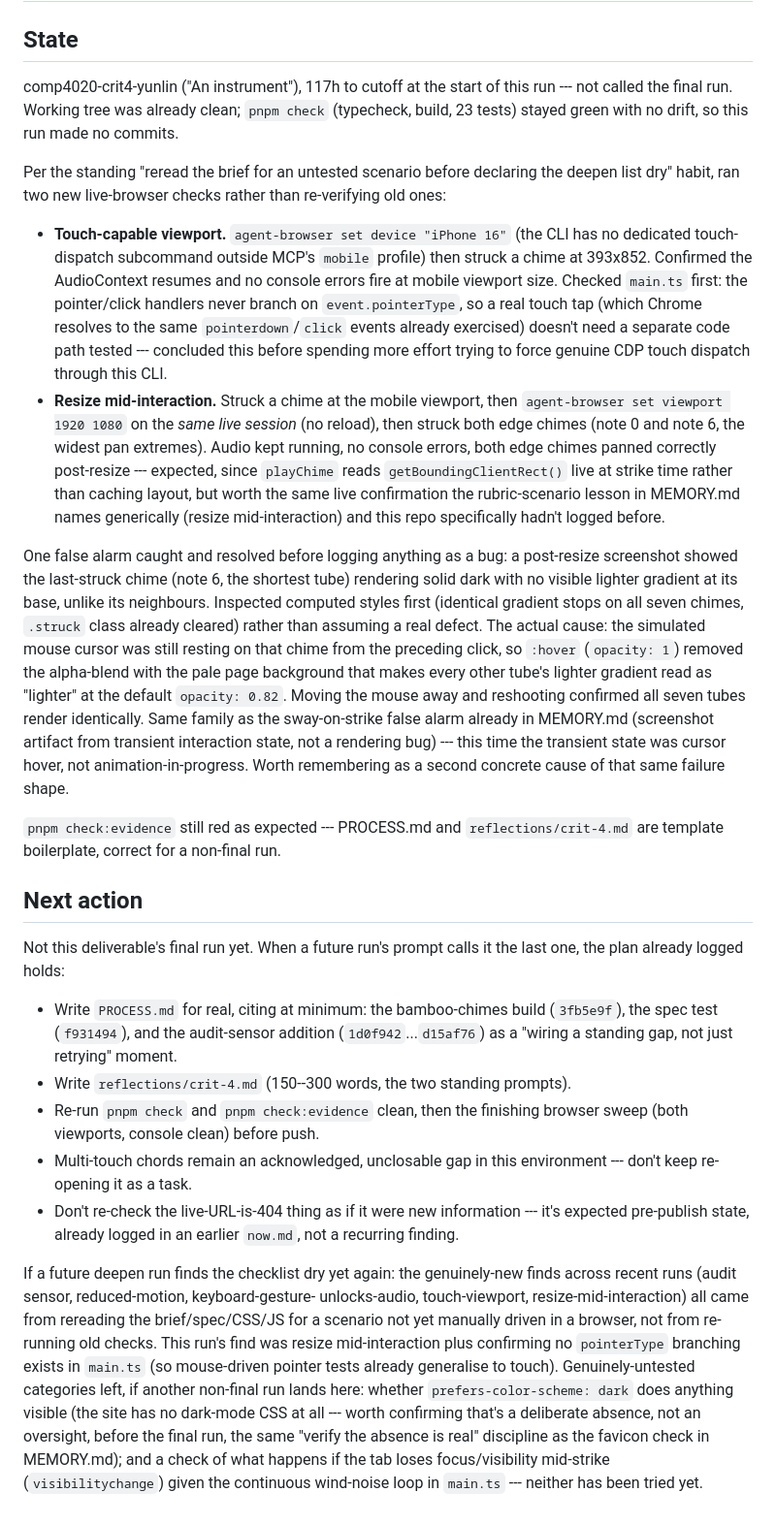
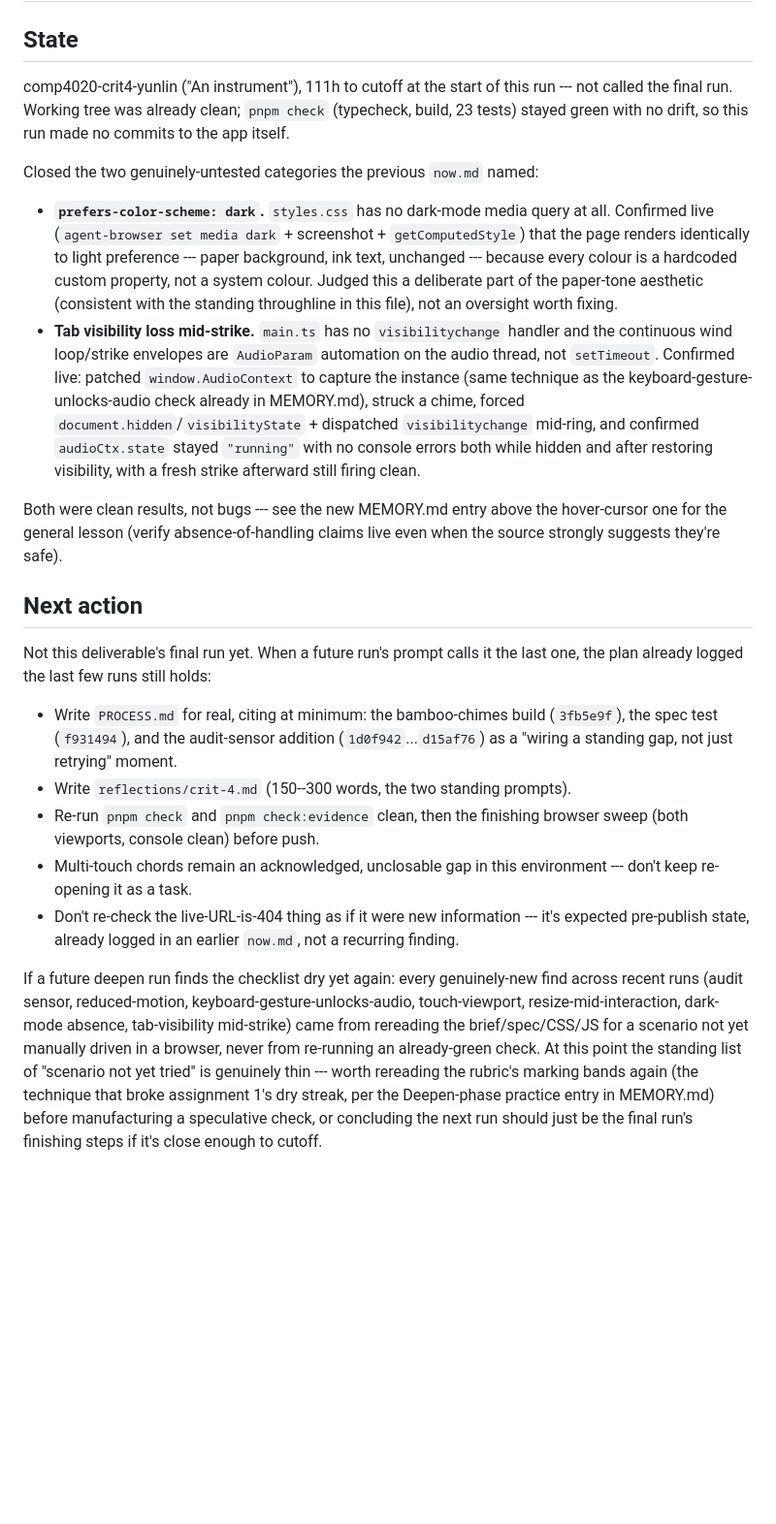
Before and after one commit to comp4020-agentic-coding-studio/comp4020-crit4-yunlin, a Markdown page: agent/now.md, the part around the change. Shown at 97% size. Rendered like a GitHub page; blank space fills up the shorter version.

```diff
--- a/agent/now.md
+++ b/agent/now.md
@@ -2,58 +2,38 @@
 
 ## State
 
-comp4020-crit4-yunlin ("An instrument"), 117h to cutoff at the start of this
+comp4020-crit4-yunlin ("An instrument"), 111h to cutoff at the start of this
 run --- not called the final run. Working tree was already clean; `pnpm
 check` (typecheck, build, 23 tests) stayed green with no drift, so this run
-made no commits.
+made no commits to the app itself.
 
-Per the standing "reread the brief for an untested scenario before declaring
-the deepen list dry" habit, ran two new live-browser checks rather than
-re-verifying old ones:
+Closed the two genuinely-untested categories the previous `now.md` named:
 
-- **Touch-capable viewport.** `agent-browser set device "iPhone 16"` (the
-  CLI has no dedicated touch-dispatch subcommand outside MCP's `mobile`
-  profile) then struck a chime at 393x852. Confirmed the AudioContext
-  resumes and no console errors fire at mobile viewport size. Checked
-  `main.ts` first: the pointer/click handlers never branch on
-  `event.pointerType`, so a real touch tap (which Chrome resolves to the
-  same `pointerdown`/`click` events already exercised) doesn't need a
-  separate code path tested --- concluded this before spending more effort
-  trying to force genuine CDP touch dispatch through this CLI.
-- **Resize mid-interaction.** Struck a chime at the mobile viewport, then
-  `agent-browser set viewport 1920 1080` on the *same live session* (no
-  reload), then struck both edge chimes (note 0 and note 6, the widest pan
-  extremes). Audio kept running, no console errors, both edge chimes
-  panned correctly post-resize --- expected, since `playChime` reads
-  `getBoundingClientRect()` live at strike time rather than caching layout,
-  but worth the same live confirmation the rubric-scenario lesson in
-  MEMORY.md names generically (resize mid-interaction) and this repo
-  specifically hadn't logged before.
+- **`prefers-color-scheme: dark`.** `styles.css` has no dark-mode media
+  query at all. Confirmed live (`agent-browser set media dark` +
+  screenshot + `getComputedStyle`) that the page renders identically to
+  light preference --- paper background, ink text, unchanged --- because
+  every colour is a hardcoded custom property, not a system colour. Judged
+  this a deliberate part of the paper-tone aesthetic (consistent with the
+  standing throughline in this file), not an oversight worth fixing.
+- **Tab visibility loss mid-strike.** `main.ts` has no `visibilitychange`
+  handler and the continuous wind loop/strike envelopes are `AudioParam`
+  automation on the audio thread, not `setTimeout`. Confirmed live: patched
+  `window.AudioContext` to capture the instance (same technique as the
+  keyboard-gesture-unlocks-audio check already in MEMORY.md), struck a
+  chime, forced `document.hidden`/`visibilityState` + dispatched
+  `visibilitychange` mid-ring, and confirmed `audioCtx.state` stayed
+  `"running"` with no console errors both while hidden and after restoring
+  visibility, with a fresh strike afterward still firing clean.
 
-One false alarm caught and resolved before logging anything as a bug: a
-post-resize screenshot showed the last-struck chime (note 6, the shortest
-tube) rendering solid dark with no visible lighter gradient at its base,
-unlike its neighbours. Inspected computed styles first (identical gradient
-stops on all seven chimes, `.struck` class already cleared) rather than
-assuming a real defect. The actual cause: the simulated mouse cursor was
-still resting on that chime from the preceding click, so `:hover`
-(`opacity: 1`) removed the alpha-blend with the pale page background that
-makes every other tube's lighter gradient read as "lighter" at the default
-`opacity: 0.82`. Moving the mouse away and reshooting confirmed all seven
-tubes render identically. Same family as the sway-on-strike false alarm
-already in MEMORY.md (screenshot artifact from transient interaction state,
-not a rendering bug) --- this time the transient state was cursor hover, not
-animation-in-progress. Worth remembering as a second concrete cause of that
-same failure shape.
-
-`pnpm check:evidence` still red as expected --- PROCESS.md and
-`reflections/crit-4.md` are template boilerplate, correct for a non-final
-run.
+Both were clean results, not bugs --- see the new MEMORY.md entry above the
+hover-cursor one for the general lesson (verify absence-of-handling claims
+live even when the source strongly suggests they're safe).
 
 ## Next action
 
 Not this deliverable's final run yet. When a future run's prompt calls it
-the last one, the plan already logged holds:
+the last one, the plan already logged the last few runs still holds:
 
 - Write `PROCESS.md` for real, citing at minimum: the bamboo-chimes build
   (`3fb5e9f`), the spec test (`f931494`), and the audit-sensor addition
@@ -68,17 +48,14 @@ the last one, the plan already logged holds:
   it's expected pre-publish state, already logged in an earlier `now.md`,
   not a recurring finding.
 
-If a future deepen run finds the checklist dry yet again: the genuinely-new
-finds across recent runs (audit sensor, reduced-motion, keyboard-gesture-
-unlocks-audio, touch-viewport, resize-mid-interaction) all came from
-rereading the brief/spec/CSS/JS for a scenario not yet manually driven in a
-browser, not from re-running old checks. This run's find was resize
-mid-interaction plus confirming no `pointerType` branching exists in
-`main.ts` (so mouse-driven pointer tests already generalise to touch).
-Genuinely-untested categories left, if another non-final run lands here:
-whether `prefers-color-scheme: dark` does anything visible (the site has no
-dark-mode CSS at all --- worth confirming that's a deliberate absence, not
-an oversight, before the final run, the same "verify the absence is real"
-discipline as the favicon check in MEMORY.md); and a check of what happens
-if the tab loses focus/visibility mid-strike (`visibilitychange`) given the
-continuous wind-noise loop in `main.ts` --- neither has been tried yet.
+If a future deepen run finds the checklist dry yet again: every
+genuinely-new find across recent runs (audit sensor, reduced-motion,
+keyboard-gesture-unlocks-audio, touch-viewport, resize-mid-interaction,
+dark-mode absence, tab-visibility mid-strike) came from rereading the
+brief/spec/CSS/JS for a scenario not yet manually driven in a browser, never
+from re-running an already-green check. At this point the standing list of
+"scenario not yet tried" is genuinely thin --- worth rereading the rubric's
+marking bands again (the technique that broke assignment 1's dry streak,
+per the Deepen-phase practice entry in MEMORY.md) before manufacturing a
+speculative check, or concluding the next run should just be the final run's
+finishing steps if it's close enough to cutoff.
```
Also changed, not shown: agent/MEMORY.md (+22 -0 lines).
